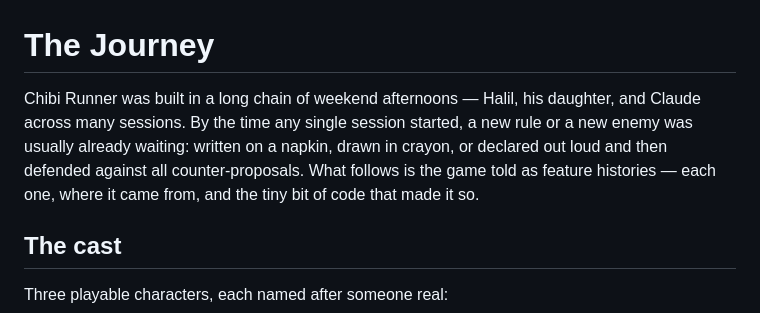
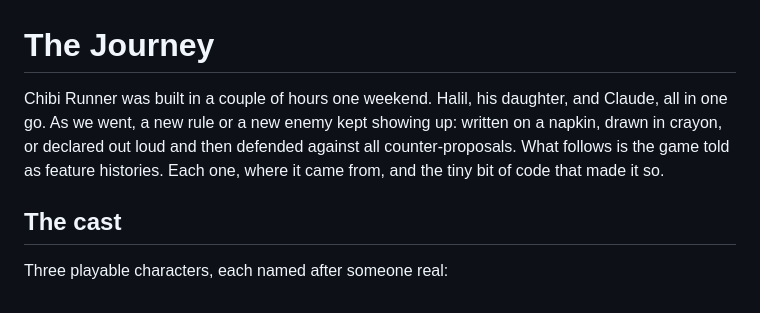
Before and after one commit to ibo549/platformer, a Markdown page: JOURNEY.md, the part around the change. GitHub-like rendering.

Commit message:
JOURNEY.md: correct the timeline in the intro
Chibi Runner came together in a couple of hours one weekend, not a long
chain of weekend afternoons across many sessions.

```diff
--- a/JOURNEY.md
+++ b/JOURNEY.md
@@ -1,11 +1,11 @@
 # The Journey
 
-Chibi Runner was built in a long chain of weekend afternoons — Halil, his
-daughter, and Claude across many sessions. By the time any single session
-started, a new rule or a new enemy was usually already waiting: written on a
-napkin, drawn in crayon, or declared out loud and then defended against all
-counter-proposals. What follows is the game told as feature histories —
-each one, where it came from, and the tiny bit of code that made it so.
+Chibi Runner was built in a couple of hours one weekend. Halil, his daughter,
+and Claude, all in one go. As we went, a new rule or a new enemy kept showing
+up: written on a napkin, drawn in crayon, or declared out loud and then
+defended against all counter-proposals. What follows is the game told as
+feature histories. Each one, where it came from, and the tiny bit of code that
+made it so.
 
 ## The cast
 
```
